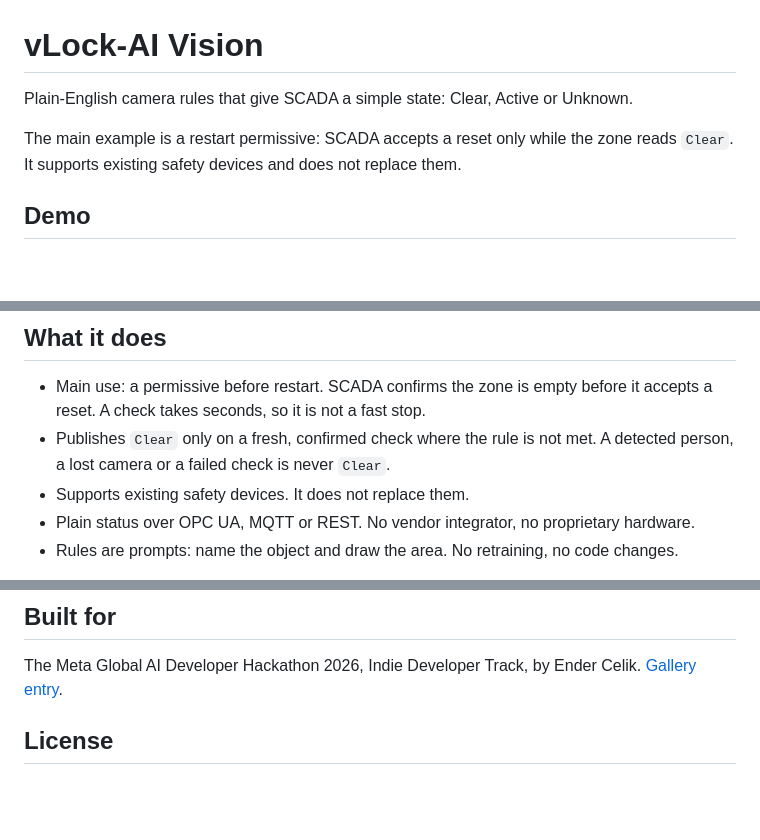
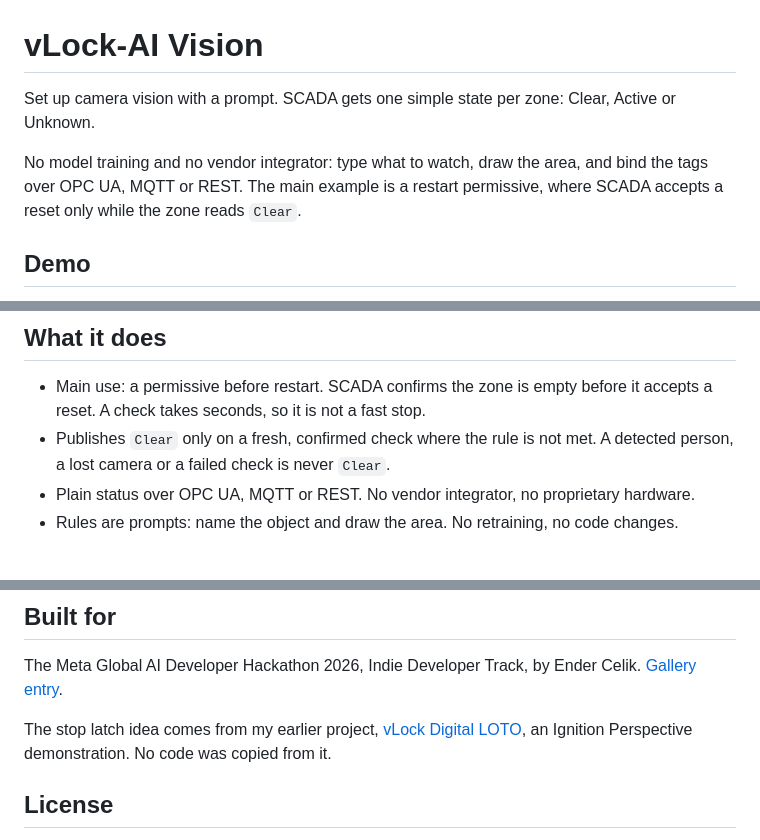
Before and after one commit to celikender/vLock-AI-Vision, a Markdown page: README.md, 3 parts joined by grey strips. Rendered like a GitHub page; blank space fills up the shorter version.

```diff
--- a/README.md
+++ b/README.md
@@ -1,8 +1,8 @@
 # vLock-AI Vision
 
-Plain-English camera rules that give SCADA a simple state: Clear, Active or Unknown.
+Set up camera vision with a prompt. SCADA gets one simple state per zone: Clear, Active or Unknown.
 
-The main example is a restart permissive: SCADA accepts a reset only while the zone reads `Clear`. It supports existing safety devices and does not replace them.
+No model training and no vendor integrator: type what to watch, draw the area, and bind the tags over OPC UA, MQTT or REST. The main example is a restart permissive, where SCADA accepts a reset only while the zone reads `Clear`.
 
 ## Demo
 
@@ -25,7 +27,6 @@ A person with a water bottle in front of a 3D printer, shown in an Ignition Pers
 
 - Main use: a permissive before restart. SCADA confirms the zone is empty before it accepts a reset. A check takes seconds, so it is not a fast stop.
 - Publishes `Clear` only on a fresh, confirmed check where the rule is not met. A detected person, a lost camera or a failed check is never `Clear`.
-- Supports existing safety devices. It does not replace them.
 - Plain status over OPC UA, MQTT or REST. No vendor integrator, no proprietary hardware.
 - Rules are prompts: name the object and draw the area. No retraining, no code changes.
 
@@ -221,6 +226,8 @@ The example shows some of the fields. The tag package is [`ignition/vlock-zones.
 
 The Meta Global AI Developer Hackathon 2026, Indie Developer Track, by Ender Celik. [Gallery entry](https://cerebralvalley.ai/e/meta-ai-developer-hackathon/hackathon/gallery?q=Vlock+&project=4329).
 
+The stop latch idea comes from my earlier project, [vLock Digital LOTO](https://github.com/celikender/vLock-Digital-LOTO), an Ignition Perspective demonstration. No code was copied from it.
+
 ## License
 
 The code is licensed under [Apache-2.0](LICENSE). The SAM 3.1 weights stay under Meta's own license, and each user requests access on Hugging Face.
```
Also changed, not shown: other parts of README.md (+7 -1 lines), docs/images/app-rule-and-area.png (added), docs/images/ignition-stop-latched.png (added), 1 other file.
